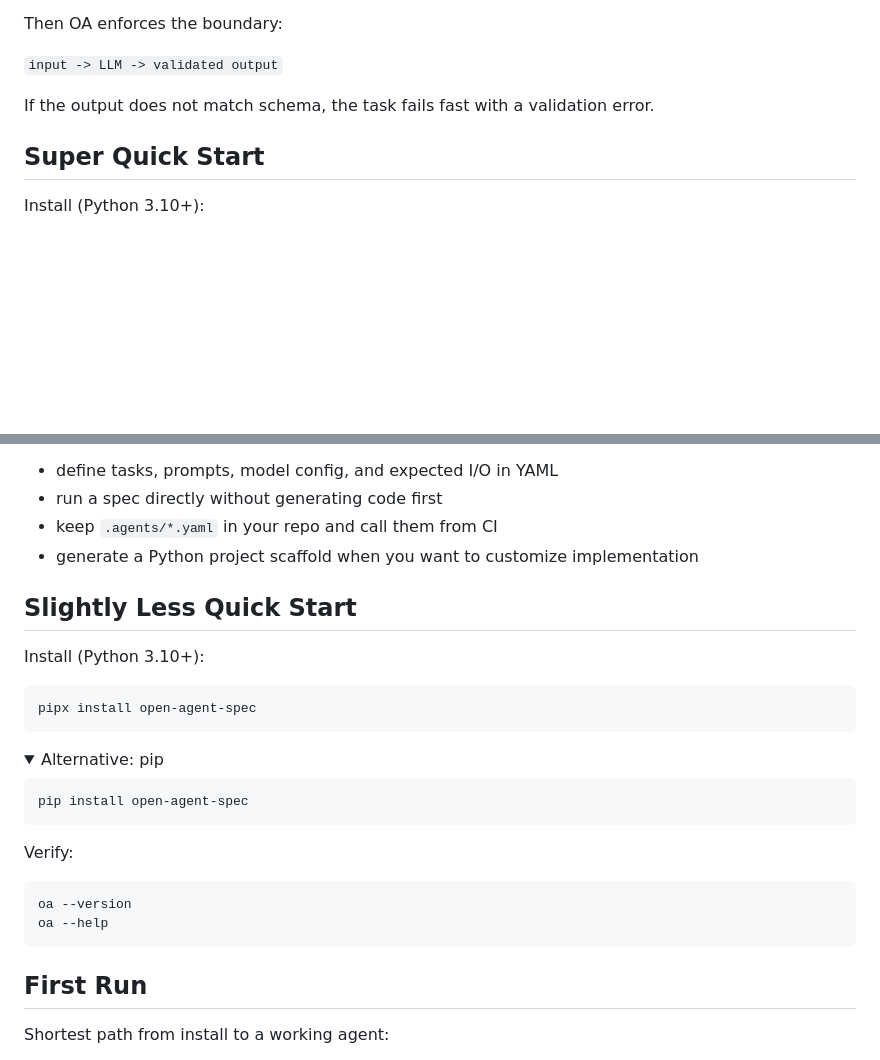
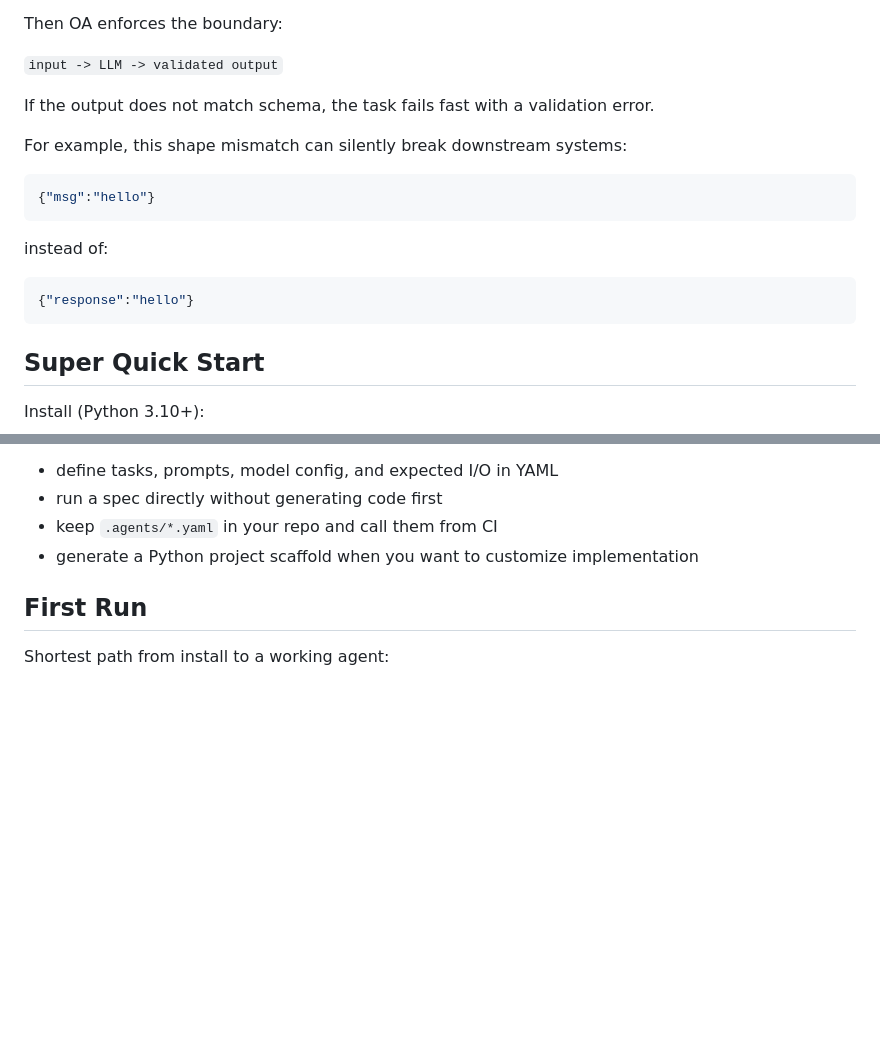
Before and after one commit to prime-vector/open-agent-spec, a Markdown page: README.md, 2 parts joined by grey strips. Rendered like a GitHub page; folded sections open; blank space fills up the shorter version.

Commit message:
chore: add example to readme for breaking change

````diff
--- a/README.md
+++ b/README.md
@@ -34,6 +34,18 @@ Then OA enforces the boundary:
 
 If the output does not match schema, the task fails fast with a validation error.
 
+For example, this shape mismatch can silently break downstream systems:
+
+```json
+{"msg":"hello"}
+```
+
+instead of:
+
+```json
+{"response":"hello"}
+```
+
 ## Super Quick Start
 
 Install (Python 3.10+):
@@ -54,29 +66,6 @@ With OA you can:
 - run a spec directly without generating code first
 - keep `.agents/*.yaml` in your repo and call them from CI
 - generate a Python project scaffold when you want to customize implementation
-
-## Slightly Less Quick Start
-
-Install (Python 3.10+):
-
-```bash
-pipx install open-agent-spec
-```
-
-<details>
-<summary>Alternative: pip</summary>
-
-```bash
-pip install open-agent-spec
-```
-</details>
-
-Verify:
-
-```bash
-oa --version
-oa --help
-```
 
 ## First Run
 
````
